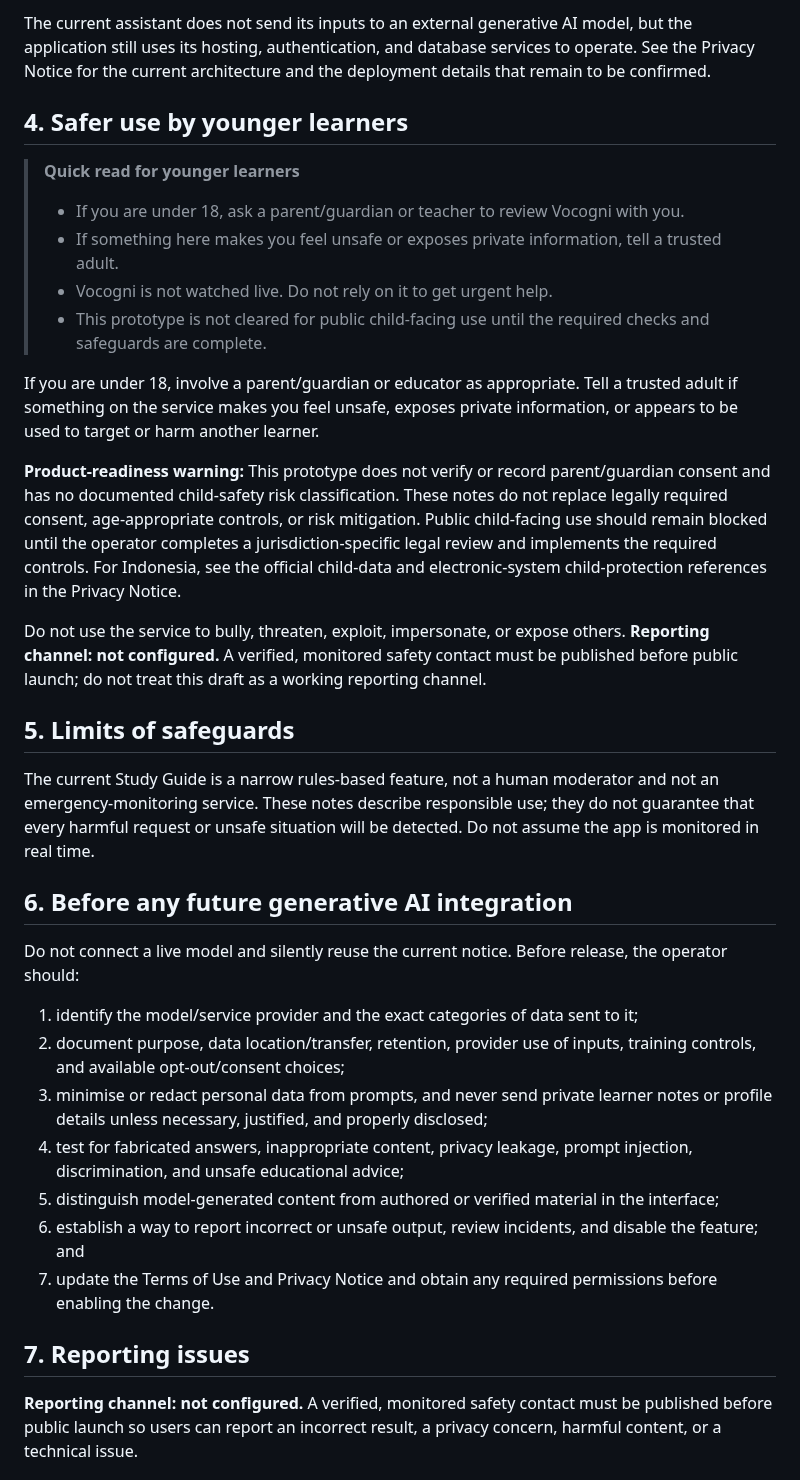
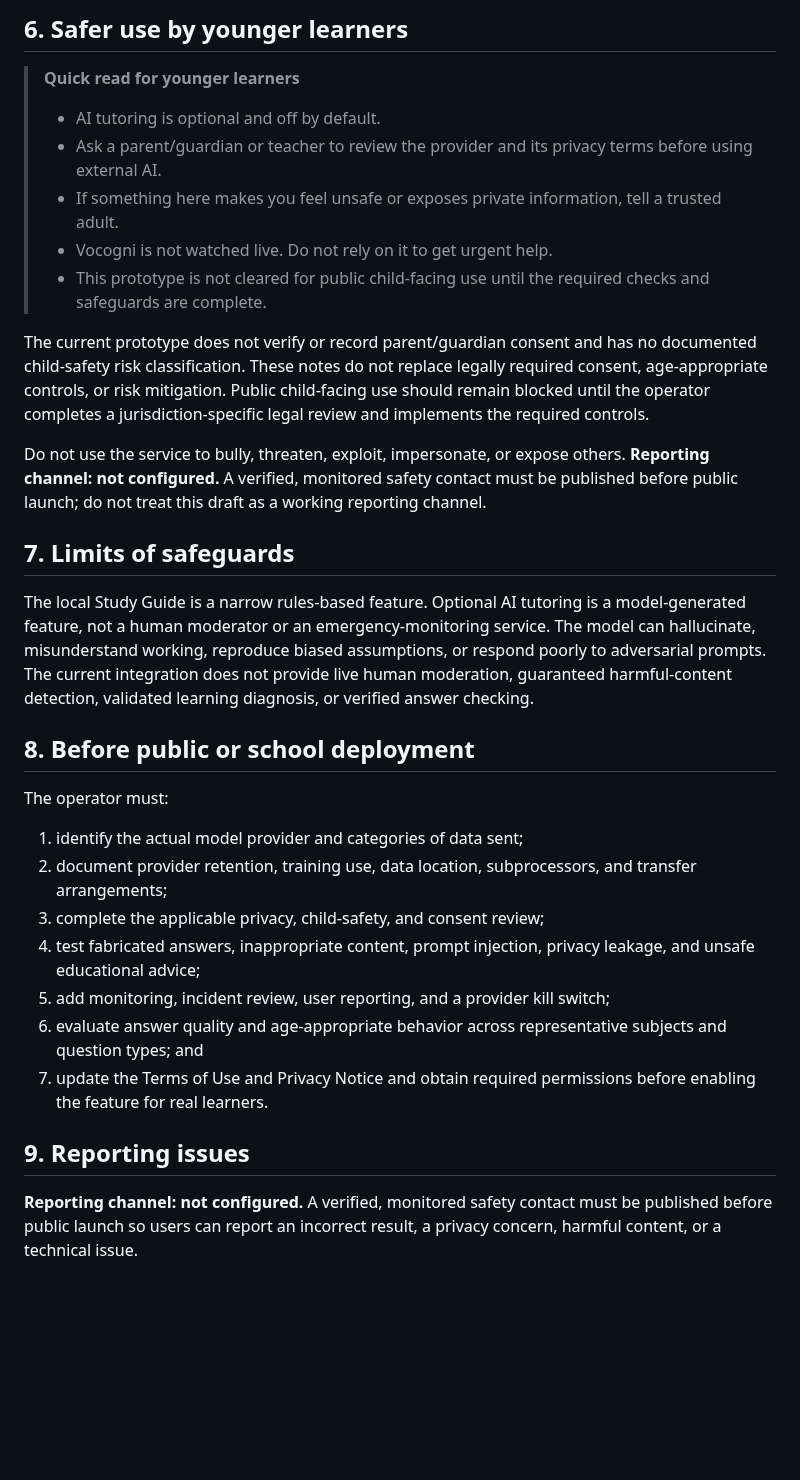
Before and after one commit to richman68899-hash/Vocogni, a Markdown page: docs/legal/ai-use-and-safety.md, the part around one of its changes. GitHub-like rendering; blank space fills up the shorter version.

```diff
--- a/docs/legal/ai-use-and-safety.md
+++ b/docs/legal/ai-use-and-safety.md
@@ -26,36 +49,32 @@ The assistant may display information already stored in your Vocogni profile, pr
 
-The current assistant does not send its inputs to an external generative AI model, but the application still uses its hosting, authentication, and database services to operate. See the Privacy Notice for the current architecture and the deployment details that remain to be confirmed.
-
-## 4. Safer use by younger learners
+## 6. Safer use by younger learners
 
 > **Quick read for younger learners**
-> - If you are under 18, ask a parent/guardian or teacher to review Vocogni with you.
+> - AI tutoring is optional and off by default.
+> - Ask a parent/guardian or teacher to review the provider and its privacy terms before using external AI.
 > - If something here makes you feel unsafe or exposes private information, tell a trusted adult.
 > - Vocogni is not watched live. Do not rely on it to get urgent help.
 > - This prototype is not cleared for public child-facing use until the required checks and safeguards are complete.
 
-If you are under 18, involve a parent/guardian or educator as appropriate. Tell a trusted adult if something on the service makes you feel unsafe, exposes private information, or appears to be used to target or harm another learner.
-
-**Product-readiness warning:** This prototype does not verify or record parent/guardian consent and has no documented child-safety risk classification. These notes do not replace legally required consent, age-appropriate controls, or risk mitigation. Public child-facing use should remain blocked until the operator completes a jurisdiction-specific legal review and implements the required controls. For Indonesia, see the official child-data and electronic-system child-protection references in the Privacy Notice.
+The current prototype does not verify or record parent/guardian consent and has no documented child-safety risk classification. These notes do not replace legally required consent, age-appropriate controls, or risk mitigation. Public child-facing use should remain blocked until the operator completes a jurisdiction-specific legal review and implements the required controls.
 
 Do not use the service to bully, threaten, exploit, impersonate, or expose others. **Reporting channel: not configured.** A verified, monitored safety contact must be published before public launch; do not treat this draft as a working reporting channel.
 
-## 5. Limits of safeguards
+## 7. Limits of safeguards
 
-The current Study Guide is a narrow rules-based feature, not a human moderator and not an emergency-monitoring service. These notes describe responsible use; they do not guarantee that every harmful request or unsafe situation will be detected. Do not assume the app is monitored in real time.
+The local Study Guide is a narrow rules-based feature. Optional AI tutoring is a model-generated feature, not a human moderator or an emergency-monitoring service. The model can hallucinate, misunderstand working, reproduce biased assumptions, or respond poorly to adversarial prompts. The current integration does not provide live human moderation, guaranteed harmful-content detection, validated learning diagnosis, or verified answer checking.
 
-## 6. Before any future generative AI integration
+## 8. Before public or school deployment
 
-Do not connect a live model and silently reuse the current notice. Before release, the operator should:
+The operator must:
+1. identify the actual model provider and categories of data sent;
+2. document provider retention, training use, data location, subprocessors, and transfer arrangements;
+3. complete the applicable privacy, child-safety, and consent review;
+4. test fabricated answers, inappropriate content, prompt injection, privacy leakage, and unsafe educational advice;
+5. add monitoring, incident review, user reporting, and a provider kill switch;
+6. evaluate answer quality and age-appropriate behavior across representative subjects and question types; and
+7. update the Terms of Use and Privacy Notice and obtain required permissions before enabling the feature for real learners.
 
-1. identify the model/service provider and the exact categories of data sent to it;
-2. document purpose, data location/transfer, retention, provider use of inputs, training controls, and available opt-out/consent choices;
-3. minimise or redact personal data from prompts, and never send private learner notes or profile details unless necessary, justified, and properly disclosed;
-4. test for fabricated answers, inappropriate content, privacy leakage, prompt injection, discrimination, and unsafe educational advice;
-5. distinguish model-generated content from authored or verified material in the interface;
-6. establish a way to report incorrect or unsafe output, review incidents, and disable the feature; and
-7. update the Terms of Use and Privacy Notice and obtain any required permissions before enabling the change.
-
-## 7. Reporting issues
+## 9. Reporting issues
 
 **Reporting channel: not configured.** A verified, monitored safety contact must be published before public launch so users can report an incorrect result, a privacy concern, harmful content, or a technical issue.
```
Also changed, not shown: other parts of docs/legal/ai-use-and-safety.md (+33 -10 lines).
